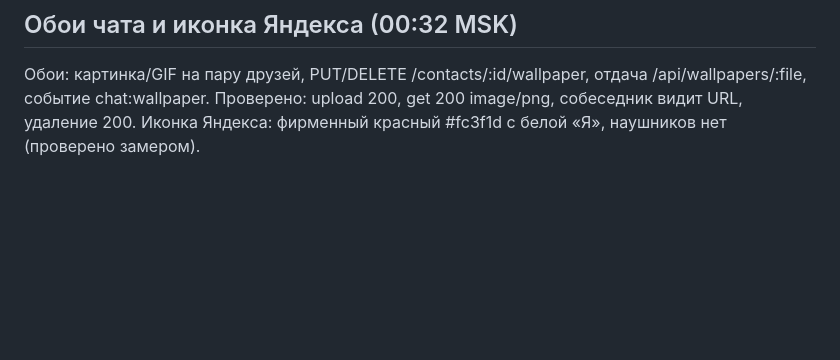
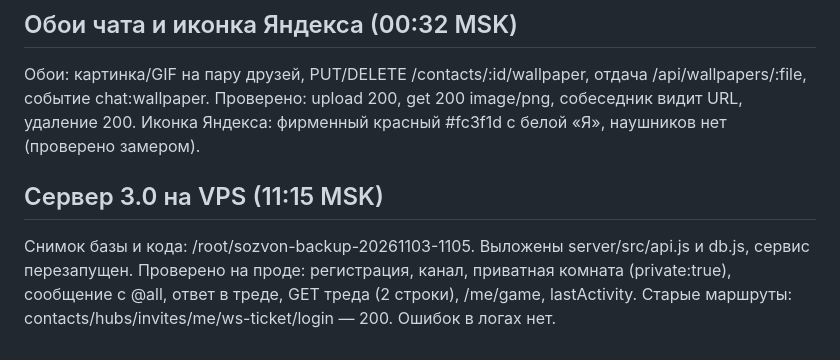
Before and after one commit to IlyaDasler/sozvon, a Markdown page: STATUS.md, the part around the change. GitHub-like rendering; blank space fills up the shorter version.

Commit message:
STATUS: выкладка сервера 3.0 на VPS и проверки

```diff
--- a/STATUS.md
+++ b/STATUS.md
@@ -52,3 +52,6 @@
 
 ## Обои чата и иконка Яндекса (00:32 MSK)
 Обои: картинка/GIF на пару друзей, PUT/DELETE /contacts/:id/wallpaper, отдача /api/wallpapers/:file, событие chat:wallpaper. Проверено: upload 200, get 200 image/png, собеседник видит URL, удаление 200. Иконка Яндекса: фирменный красный #fc3f1d с белой «Я», наушников нет (проверено замером).
+
+## Сервер 3.0 на VPS (11:15 MSK)
+Снимок базы и кода: /root/sozvon-backup-20261103-1105. Выложены server/src/api.js и db.js, сервис перезапущен. Проверено на проде: регистрация, канал, приватная комната (private:true), сообщение с @all, ответ в треде, GET треда (2 строки), /me/game, lastActivity. Старые маршруты: contacts/hubs/invites/me/ws-ticket/login — 200. Ошибок в логах нет.
```
